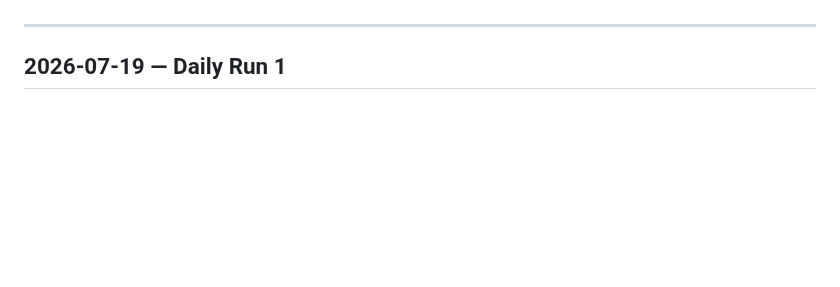
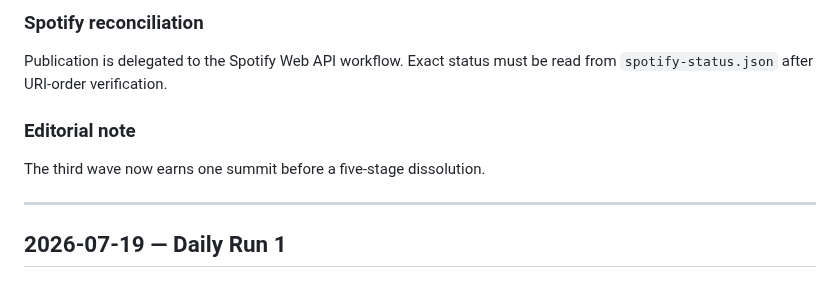
Before and after one commit to broskmenmi/editorial-engine, a Markdown page: playlists/groove-over-noise/discoveries.md, the part around one of its changes. Drawn GitHub-style; blank space fills up the shorter version.

Commit message:
Record third-wave summit editorial run

```diff
--- a/playlists/groove-over-noise/discoveries.md
+++ b/playlists/groove-over-noise/discoveries.md
@@ -30,3 +93,10 @@ This file records every editorial run. New entries are appended in reverse chron
+### Spotify reconciliation
+
+Publication is delegated to the Spotify Web API workflow. Exact status must be read from `spotify-status.json` after URI-order verification.
+
+### Editorial note
+
+The third wave now earns one summit before a five-stage dissolution.
 
 ---
 
```
Also changed, not shown: other parts of playlists/groove-over-noise/discoveries.md (+63 -0 lines).
